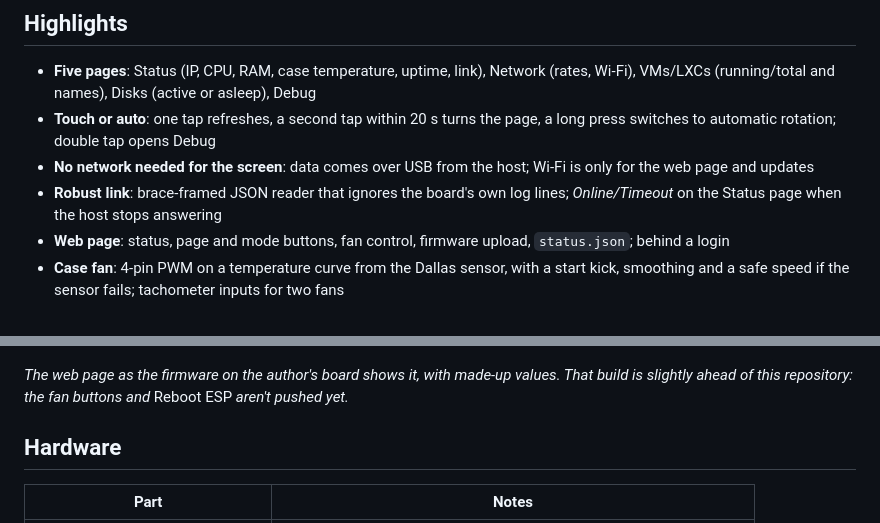
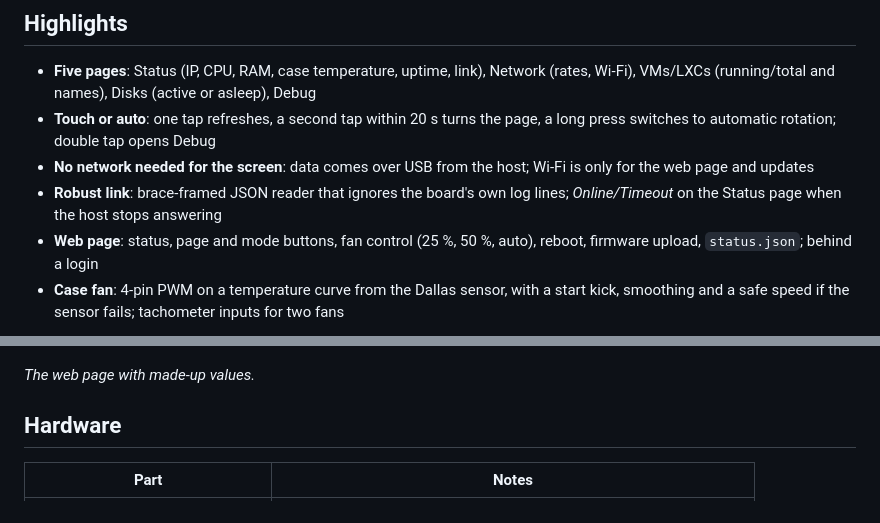
Before and after one commit to Boisti13/ThinkLab-ESP, a Markdown page: README.md, 2 parts joined by grey strips. GitHub-like rendering.

Commit message:
Import the firmware source running on the board (fan buttons, reboot, host reboot command, simpler fan control)
Co-Authored-By: Claude Opus 5.5 <noreply@anthropic.com>

```diff
--- a/README.md
+++ b/README.md
@@ -30,17 +30,15 @@ same and lets you switch pages, drive the case fan and upload new firmware.
   Wi-Fi is only for the web page and updates
 - **Robust link**: brace-framed JSON reader that ignores the board's own log
   lines; *Online/Timeout* on the Status page when the host stops answering
-- **Web page**: status, page and mode buttons, fan control, firmware upload,
-  `status.json`; behind a login
+- **Web page**: status, page and mode buttons, fan control (25 %, 50 %,
+  auto), reboot, firmware upload, `status.json`; behind a login
 - **Case fan**: 4-pin PWM on a temperature curve from the Dallas sensor,
   with a start kick, smoothing and a safe speed if the sensor fails;
   tachometer inputs for two fans
 
 ![Web page](docs/screenshots/web.png)
 
-*The web page as the firmware on the author's board shows it, with made-up
-values. That build is slightly ahead of this repository: the fan buttons
-and* Reboot ESP *aren't pushed yet.*
+*The web page with made-up values.*
 
 ## Hardware
 
```
Also changed, not shown: CHANGELOG.md (+1 -0 lines), CLAUDE.md (+5 -6 lines), docs/screenshots/eink-debug.png, docs/screenshots/eink-disks.png, docs/screenshots/eink-network.png, docs/screenshots/eink-overview.png, docs/screenshots/eink-vms.png, 5 other files.
